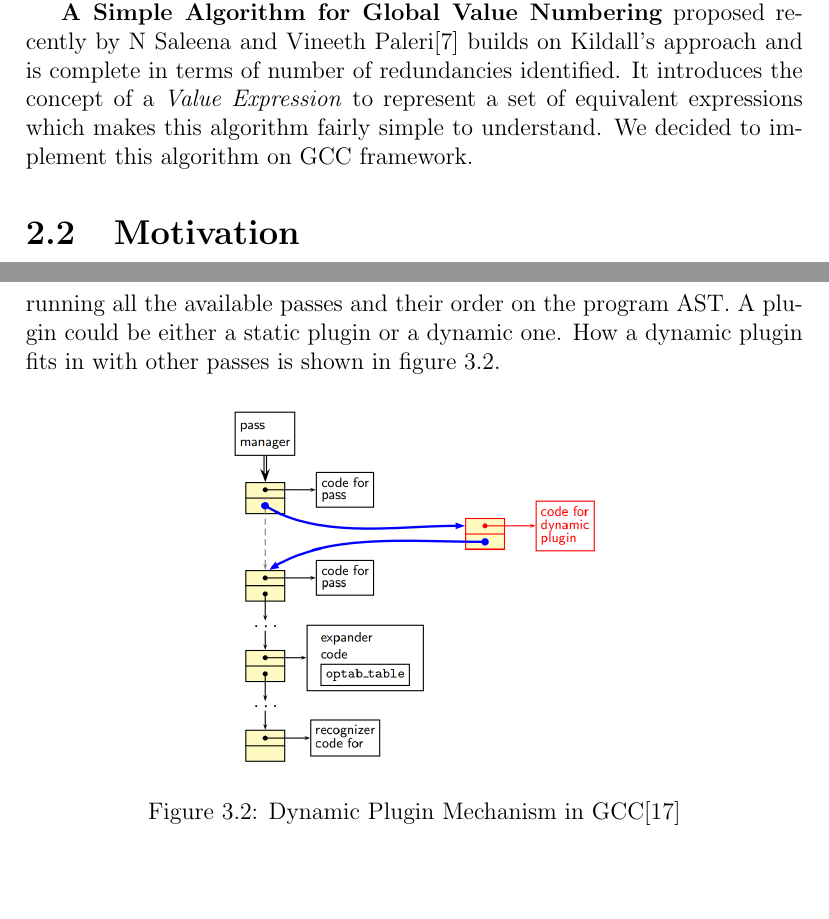
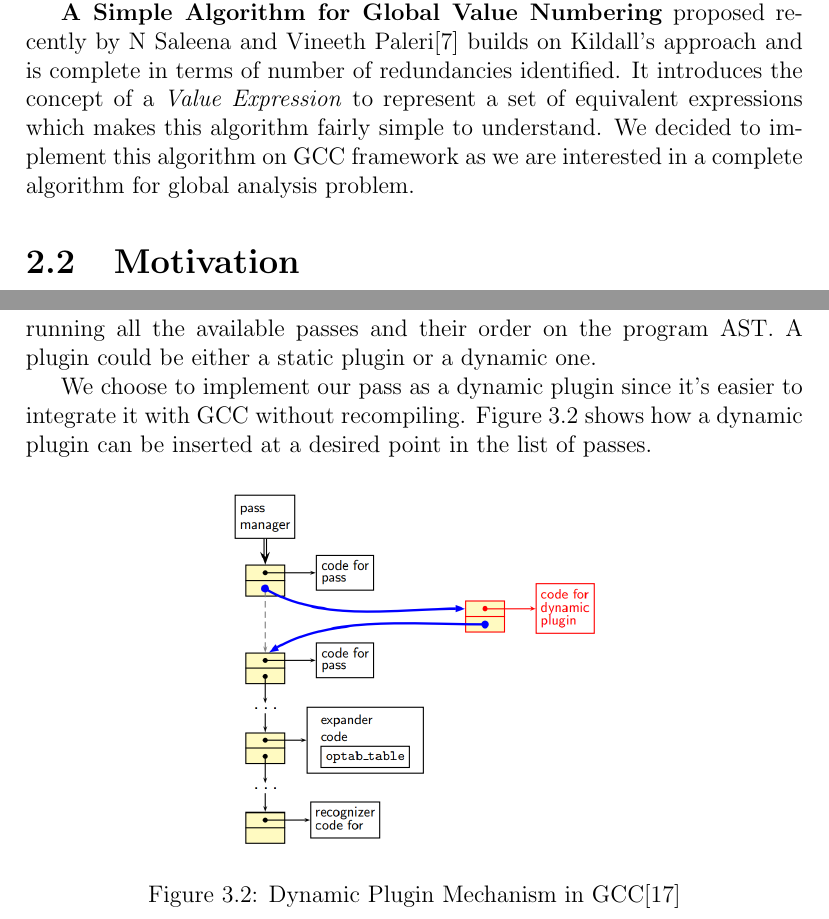
Before and after one commit to k4rtik/btp-gvn, a LaTeX thesis (report-sem8/report.tex, which reads report-sem8/introduction.tex, report-sem8/work-done.tex): two parts of pages 8 and 12 of 17, joined at a grey line, cut so that both start at the same text, the shorter picture padded with empty space. Compiled offline with pdfLaTeX.

Commit message:
Revise some text

```diff
--- a/report-sem8/introduction.tex
+++ b/report-sem8/introduction.tex
@@ -16,7 +16,7 @@ Karthik Gargi proposed balanced algorithms in 2002\cite{gargi} which extend AWZ
 
 Gulwani and Necula in 2004\cite{gulwani} proposed a polynomial time algorithm which is optimal if only equalities of bounded size are considered.
 
-\textbf{A Simple Algorithm for Global Value Numbering} proposed recently by N Saleena and Vineeth Paleri\cite{sagvn} builds on Kildall's approach and is complete in terms of number of redundancies identified. It introduces the concept of a \emph{Value Expression} to represent a set of equivalent expressions which makes this algorithm fairly simple to understand. We decided to implement this algorithm on GCC framework.
+\textbf{A Simple Algorithm for Global Value Numbering} proposed recently by N Saleena and Vineeth Paleri\cite{sagvn} builds on Kildall's approach and is complete in terms of number of redundancies identified. It introduces the concept of a \emph{Value Expression} to represent a set of equivalent expressions which makes this algorithm fairly simple to understand. We decided to implement this algorithm on GCC framework as we are interested in a complete algorithm for global analysis problem.
 
 \section{Motivation}
 A compiler is a fairly large software program and forms an excellent software engineering case study. Study of compiler optimizations provides a good blend of theory (for generality and correctness) and practice (for validation and efficiency). Global Value Numbering, specifically, is an interesting global dataflow analysis for study. Also, this was an opportunity to work on a popular open source software such as GCC, learn about its huge professional code base and interact with its community of developers.
--- a/report-sem8/work-done.tex
+++ b/report-sem8/work-done.tex
@@ -46,7 +46,9 @@ GIMPLE\cite{gimple} is a three-address representation derived from GENERIC by br
 Register transfer language (RTL)\cite{rtl} is an intermediate representation (IR) that is very close to assembly language (low-level). In GCC, RTL is generated from the GIMPLE representation, transformed by various passes in the GCC `middle-end', and then converted to assembly language.
 
 \subsection{GCC Plugin Mechanism}
-GCC supports plugin mechanism for implementing optimization passes (manipulating GIMPLE form). The pass manager takes care of choosing and running all the available passes and their order on the program AST. A plugin could be either a static plugin or a dynamic one. How a dynamic plugin fits in with other passes is shown in figure \ref{fig:dynamic-plugin}.
+GCC supports plugin mechanism for implementing optimization passes (manipulating GIMPLE form). The pass manager takes care of choosing and running all the available passes and their order on the program AST. A plugin could be either a static plugin or a dynamic one.
+
+We choose to implement our pass as a dynamic plugin since it's easier to integrate it with GCC without recompiling. Figure \ref{fig:dynamic-plugin} shows how a dynamic plugin can be inserted at a desired point in the list of passes.
 
 \begin{figure}[htb]
 \centering
```
